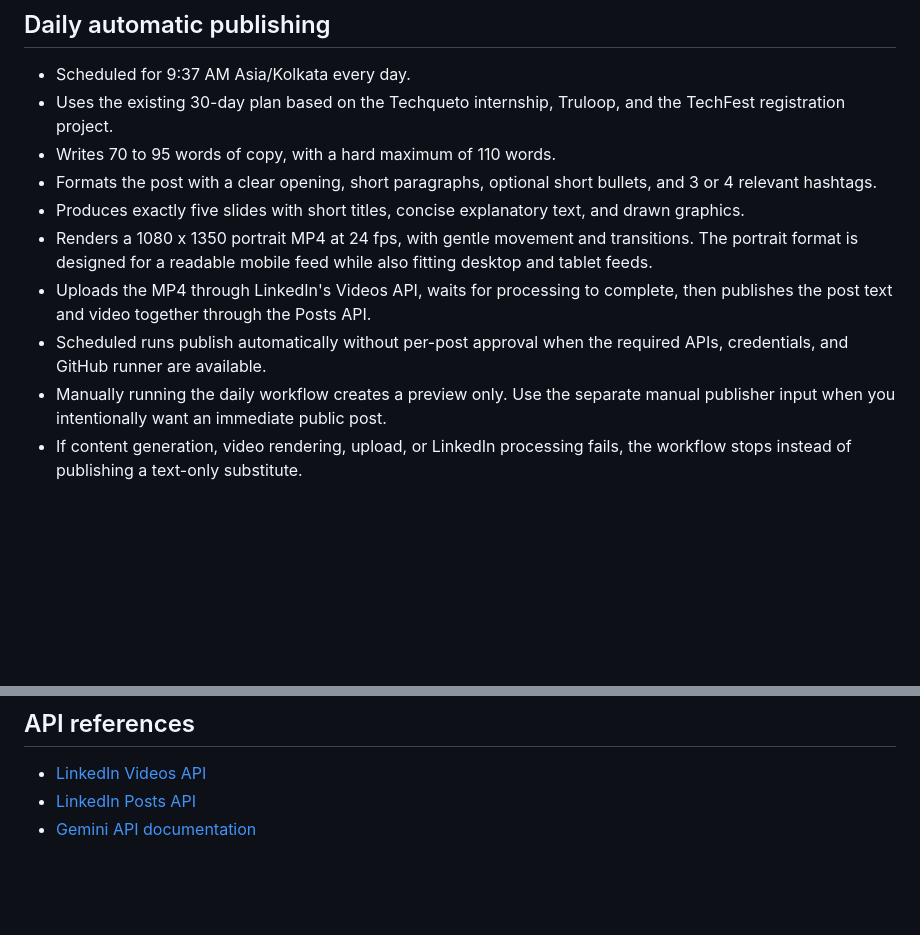
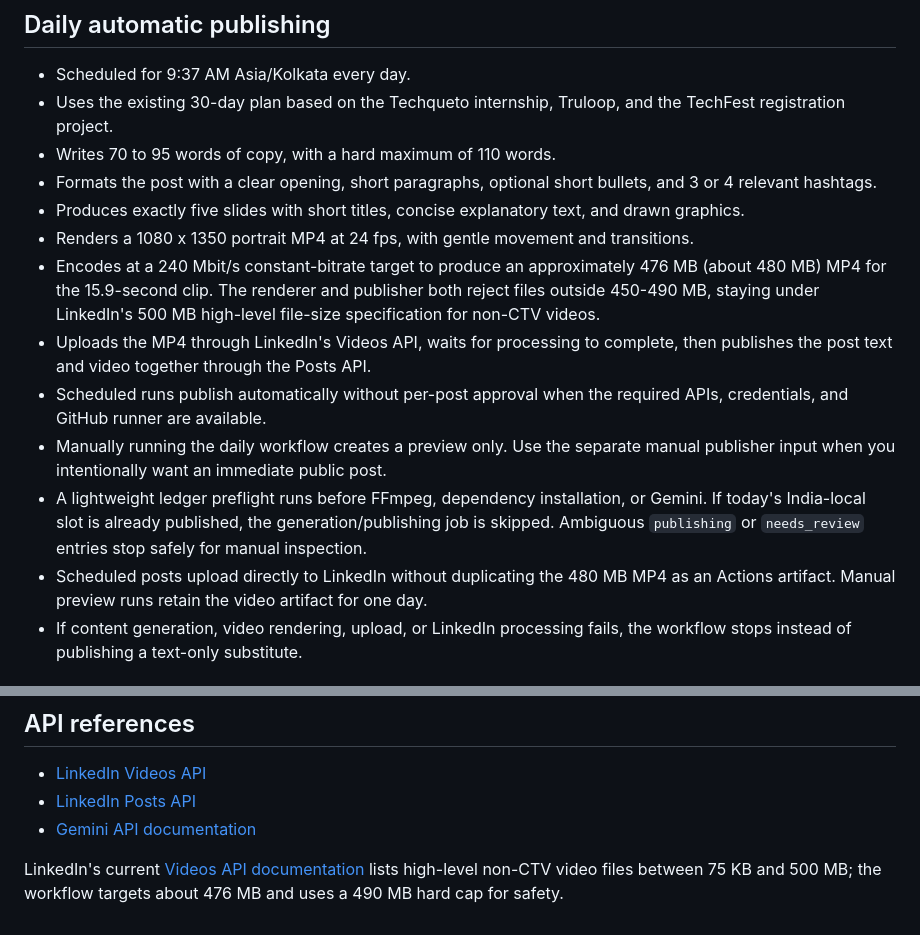
Before and after one commit to pandeynikhilone/linkedin-ai-automation, a Markdown page: README.md, 2 parts joined by grey strips. GitHub-like rendering; blank space fills up the shorter version.

Commit message:
Document early duplicate guard and high-bitrate video target

```diff
--- a/README.md
+++ b/README.md
@@ -8,10 +8,13 @@ A daily content workflow that uses Nikhil Pandey's resume and public GitHub proj
 - Writes 70 to 95 words of copy, with a hard maximum of 110 words.
 - Formats the post with a clear opening, short paragraphs, optional short bullets, and 3 or 4 relevant hashtags.
 - Produces exactly five slides with short titles, concise explanatory text, and drawn graphics.
-- Renders a 1080 x 1350 portrait MP4 at 24 fps, with gentle movement and transitions. The portrait format is designed for a readable mobile feed while also fitting desktop and tablet feeds.
+- Renders a 1080 x 1350 portrait MP4 at 24 fps, with gentle movement and transitions.
+- Encodes at a 240 Mbit/s constant-bitrate target to produce an approximately 476 MB (about 480 MB) MP4 for the 15.9-second clip. The renderer and publisher both reject files outside 450-490 MB, staying under LinkedIn's 500 MB high-level file-size specification for non-CTV videos.
 - Uploads the MP4 through LinkedIn's Videos API, waits for processing to complete, then publishes the post text and video together through the Posts API.
 - Scheduled runs publish automatically without per-post approval when the required APIs, credentials, and GitHub runner are available.
 - Manually running the daily workflow creates a preview only. Use the separate manual publisher input when you intentionally want an immediate public post.
+- A lightweight ledger preflight runs before FFmpeg, dependency installation, or Gemini. If today's India-local slot is already published, the generation/publishing job is skipped. Ambiguous `publishing` or `needs_review` entries stop safely for manual inspection.
+- Scheduled posts upload directly to LinkedIn without duplicating the 480 MB MP4 as an Actions artifact. Manual preview runs retain the video artifact for one day.
 - If content generation, video rendering, upload, or LinkedIn processing fails, the workflow stops instead of publishing a text-only substitute.
 
 ## Thirty-day content plan
@@ -49,3 +52,6 @@ The video graphics are drawn locally by Python and Pillow, then animated and enc
 - [LinkedIn Videos API](https://learn.microsoft.com/en-us/linkedin/marketing/community-management/shares/videos-api)
 - [LinkedIn Posts API](https://learn.microsoft.com/en-us/linkedin/marketing/community-management/shares/posts-api)
 - [Gemini API documentation](https://ai.google.dev/gemini-api/docs)
+
+
+LinkedIn's current [Videos API documentation](https://learn.microsoft.com/en-us/linkedin/marketing/community-management/shares/videos-api) lists high-level non-CTV video files between 75 KB and 500 MB; the workflow targets about 476 MB and uses a 490 MB hard cap for safety.
```
